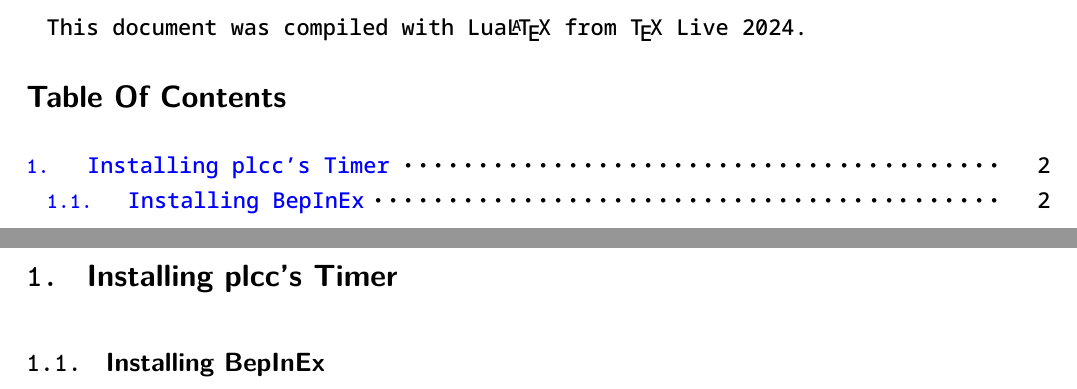
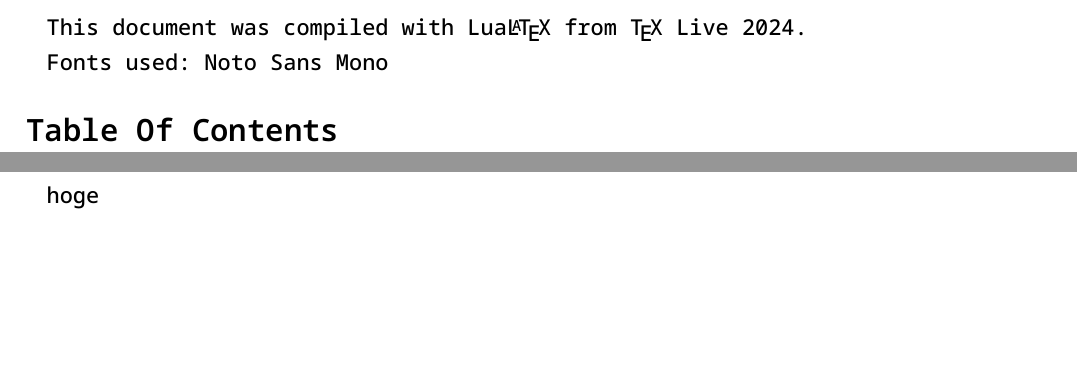
Before and after one commit to Msgame79/ModsDocument, a LaTeX document (ModDocument/v1/English.tex): two parts of pages 2 and 3 of 3, joined at a grey line, cut so that both start at the same text, the shorter picture padded with empty space. The pictures show the PDF file ModDocument/v1/English.pdf that the author committed with the source.

Commit message:
プリアンブルの簡略化

```diff
--- a/ModDocument/v1/English.tex
+++ b/ModDocument/v1/English.tex
@@ -6,10 +6,9 @@
 \author{Msgames79}
 \date{First edition:\;\todayen}
 \maketitle
-This document was compiled with Lua\LaTeX\ from \TeX\ Live 2024.
+This document was compiled with Lua\LaTeX\ from \TeX\ Live 2024.\par
+Fonts used: Noto Sans Mono
 \tableofcontents
 \clearpage
-\section{Installing plcc's Timer}
-\subsection{Installing BepInEx}
-
+hoge
 \end{document}
```
Also changed, not shown: ModDocument/v1/Japanese.tex (+3 -2 lines), ModDocument/v1/preamble.tex (+4 -12 lines), ModDocument/v1/English.pdf, ModDocument/v1/Japanese.pdf, ModDocument/v1/English.tex (2 more changed lines).
